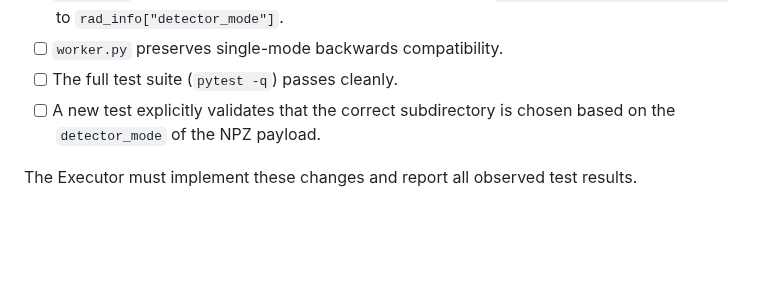
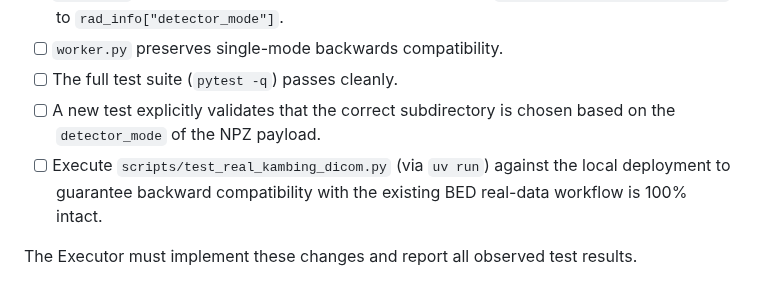
Before and after one commit to Madeena-software/mpips, a Markdown page: .agents/tasks/mpips-multi-mode-calibration-resolution.md, the part around the change. Rendered like a GitHub page; blank space fills up the shorter version.

Commit message:
update: add real data test to multi-mode task acceptance criteria

```diff
--- a/.agents/tasks/mpips-multi-mode-calibration-resolution.md
+++ b/.agents/tasks/mpips-multi-mode-calibration-resolution.md
@@ -62,5 +62,6 @@ To support future Thorax/STAND images, the `/opt/mpips/calibration` root directo
 - [ ] `worker.py` preserves single-mode backwards compatibility.
 - [ ] The full test suite (`pytest -q`) passes cleanly.
 - [ ] A new test explicitly validates that the correct subdirectory is chosen based on the `detector_mode` of the NPZ payload.
+- [ ] Execute `scripts/test_real_kambing_dicom.py` (via `uv run`) against the local deployment to guarantee backward compatibility with the existing BED real-data workflow is 100% intact.
 
 The Executor must implement these changes and report all observed test results.
```
